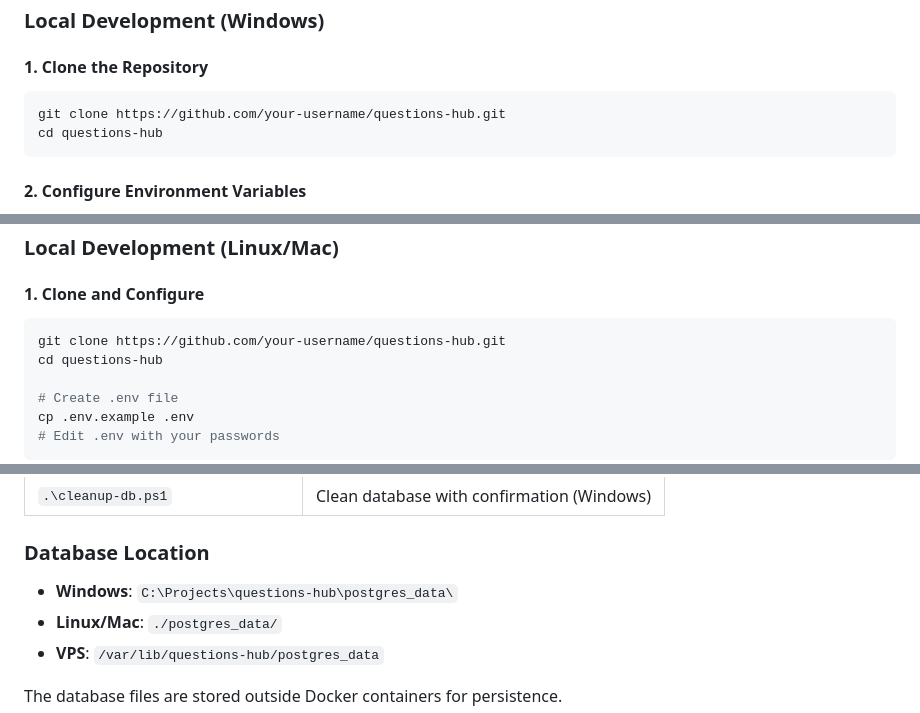
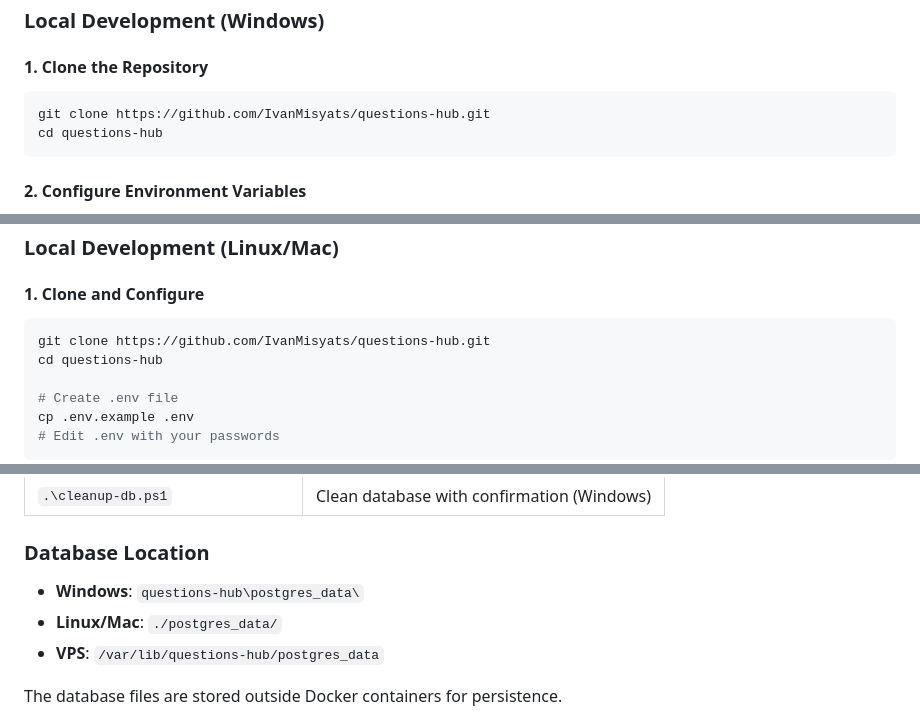
Before and after one commit to IvanMisyats/questions-hub, a Markdown page: README.md, 3 parts joined by grey strips. GitHub-like rendering.

Commit message:
fix `Readme.md`

````diff
--- a/README.md
+++ b/README.md
@@ -31,7 +31,7 @@ Future functionality which might be added:
 #### 1. Clone the Repository
 
 ```bash
-git clone https://github.com/your-username/questions-hub.git
+git clone https://github.com/IvanMisyats/questions-hub.git
 cd questions-hub
 ```
 
@@ -90,7 +90,7 @@ docker-compose up -d
 #### 1. Clone and Configure
 
 ```bash
-git clone https://github.com/your-username/questions-hub.git
+git clone https://github.com/IvanMisyats/questions-hub.git
 cd questions-hub
 
 # Create .env file
@@ -166,7 +166,7 @@ Navigate to `http://localhost:5000`
 
 ### Database Location
 
-- **Windows**: `C:\Projects\questions-hub\postgres_data\`
+- **Windows**: `questions-hub\postgres_data\`
 - **Linux/Mac**: `./postgres_data/`
 - **VPS**: `/var/lib/questions-hub/postgres_data`
 
````
